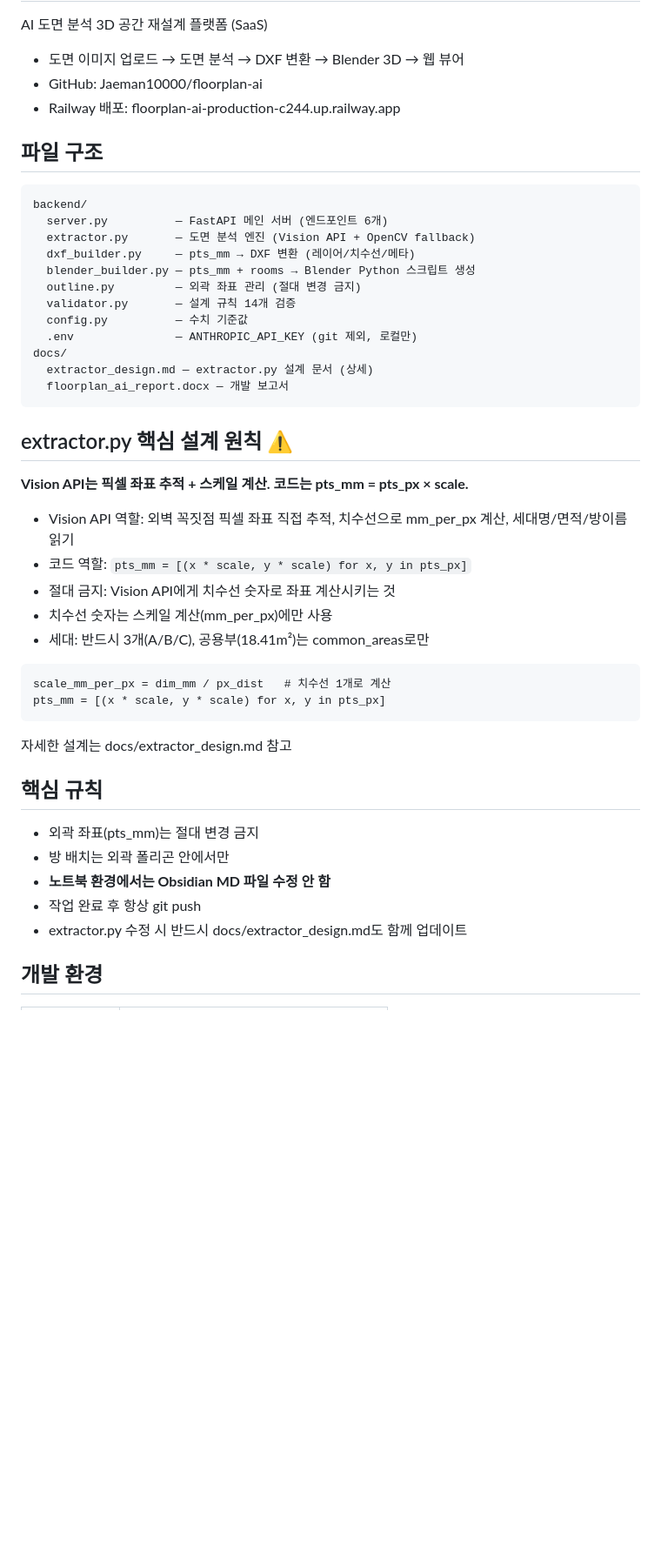
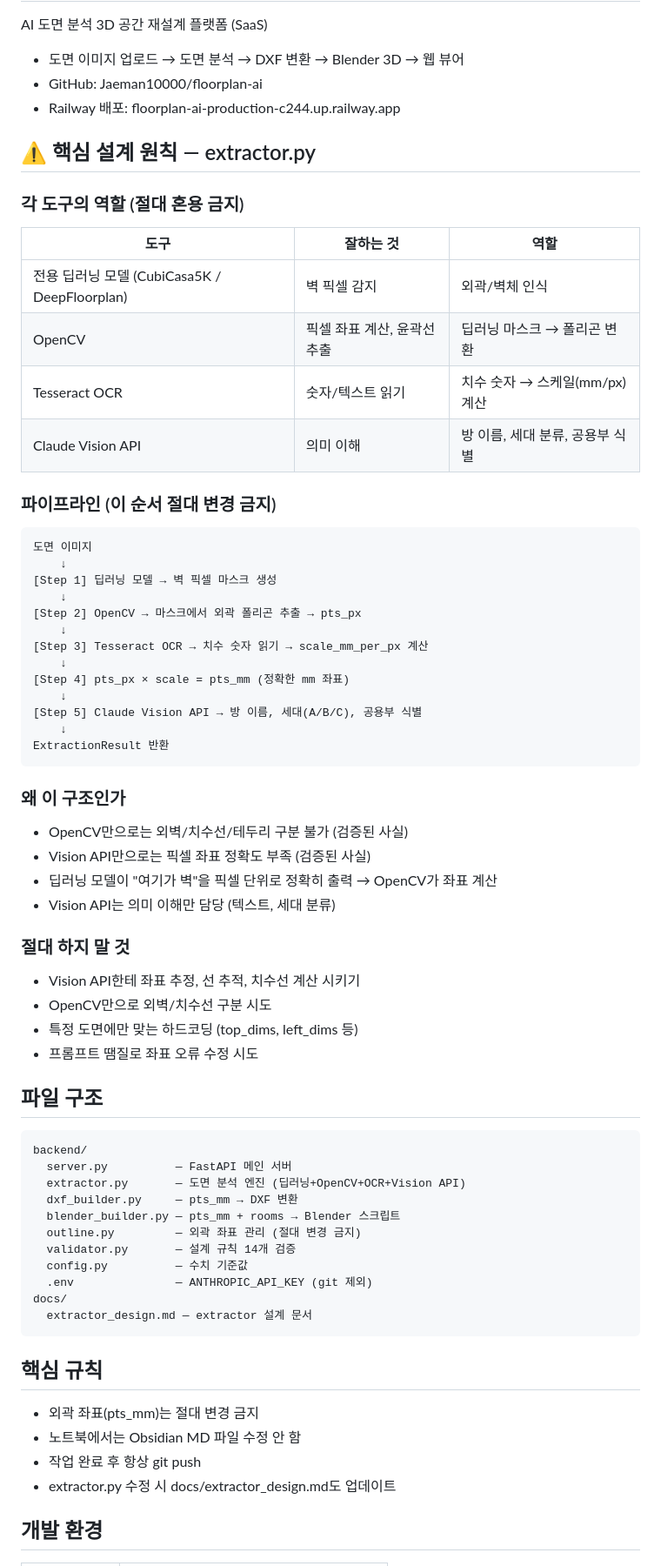
Before and after one commit to Jaeman10000/floorplan-ai, a Markdown page: CLAUDE.md, the part around one of its changes. Shown at 87% size. Rendered like a GitHub page; blank space fills up the shorter version.

Commit message:
docs: update CLAUDE.md — correct extractor pipeline design

````diff
--- a/CLAUDE.md
+++ b/CLAUDE.md
@@ -6,44 +6,67 @@ AI 도면 분석 3D 공간 재설계 플랫폼 (SaaS)
 - GitHub: Jaeman10000/floorplan-ai
 - Railway 배포: floorplan-ai-production-c244.up.railway.app
 
+## ⚠️ 핵심 설계 원칙 — extractor.py
+
+### 각 도구의 역할 (절대 혼용 금지)
+
+| 도구 | 잘하는 것 | 역할 |
+|------|---------|------|
+| 전용 딥러닝 모델 (CubiCasa5K / DeepFloorplan) | 벽 픽셀 감지 | 외곽/벽체 인식 |
+| OpenCV | 픽셀 좌표 계산, 윤곽선 추출 | 딥러닝 마스크 → 폴리곤 변환 |
+| Tesseract OCR | 숫자/텍스트 읽기 | 치수 숫자 → 스케일(mm/px) 계산 |
+| Claude Vision API | 의미 이해 | 방 이름, 세대 분류, 공용부 식별 |
+
+### 파이프라인 (이 순서 절대 변경 금지)
+
+```
+도면 이미지
+    ↓
+[Step 1] 딥러닝 모델 → 벽 픽셀 마스크 생성
+    ↓
+[Step 2] OpenCV → 마스크에서 외곽 폴리곤 추출 → pts_px
+    ↓
+[Step 3] Tesseract OCR → 치수 숫자 읽기 → scale_mm_per_px 계산
+    ↓
+[Step 4] pts_px × scale = pts_mm (정확한 mm 좌표)
+    ↓
+[Step 5] Claude Vision API → 방 이름, 세대(A/B/C), 공용부 식별
+    ↓
+ExtractionResult 반환
+```
+
+### 왜 이 구조인가
+- OpenCV만으로는 외벽/치수선/테두리 구분 불가 (검증된 사실)
+- Vision API만으로는 픽셀 좌표 정확도 부족 (검증된 사실)
+- 딥러닝 모델이 "여기가 벽"을 픽셀 단위로 정확히 출력 → OpenCV가 좌표 계산
+- Vision API는 의미 이해만 담당 (텍스트, 세대 분류)
+
+### 절대 하지 말 것
+- Vision API한테 좌표 추정, 선 추적, 치수선 계산 시키기
+- OpenCV만으로 외벽/치수선 구분 시도
+- 특정 도면에만 맞는 하드코딩 (top_dims, left_dims 등)
+- 프롬프트 땜질로 좌표 오류 수정 시도
+
 ## 파일 구조
 ```
 backend/
-  server.py          — FastAPI 메인 서버 (엔드포인트 6개)
-  extractor.py       — 도면 분석 엔진 (Vision API + OpenCV fallback)
-  dxf_builder.py     — pts_mm → DXF 변환 (레이어/치수선/메타)
-  blender_builder.py — pts_mm + rooms → Blender Python 스크립트 생성
+  server.py          — FastAPI 메인 서버
+  extractor.py       — 도면 분석 엔진 (딥러닝+OpenCV+OCR+Vision API)
+  dxf_builder.py     — pts_mm → DXF 변환
+  blender_builder.py — pts_mm + rooms → Blender 스크립트
   outline.py         — 외곽 좌표 관리 (절대 변경 금지)
   validator.py       — 설계 규칙 14개 검증
   config.py          — 수치 기준값
-  .env               — ANTHROPIC_API_KEY (git 제외, 로컬만)
+  .env               — ANTHROPIC_API_KEY (git 제외)
 docs/
-  extractor_design.md — extractor.py 설계 문서 (상세)
-  floorplan_ai_report.docx — 개발 보고서
+  extractor_design.md — extractor 설계 문서
 ```
-
-## extractor.py 핵심 설계 원칙 ⚠️
-**Vision API는 픽셀 좌표 추적 + 스케일 계산. 코드는 pts_mm = pts_px × scale.**
-
-- Vision API 역할: 외벽 꼭짓점 픽셀 좌표 직접 추적, 치수선으로 mm_per_px 계산, 세대명/면적/방이름 읽기
-- 코드 역할: `pts_mm = [(x * scale, y * scale) for x, y in pts_px]`
-- 절대 금지: Vision API에게 치수선 숫자로 좌표 계산시키는 것
-- 치수선 숫자는 스케일 계산(mm_per_px)에만 사용
-- 세대: 반드시 3개(A/B/C), 공용부(18.41m²)는 common_areas로만
-
-```
-scale_mm_per_px = dim_mm / px_dist   # 치수선 1개로 계산
-pts_mm = [(x * scale, y * scale) for x, y in pts_px]
-```
-
-자세한 설계는 docs/extractor_design.md 참고
 
 ## 핵심 규칙
 - 외곽 좌표(pts_mm)는 절대 변경 금지
-- 방 배치는 외곽 폴리곤 안에서만
-- **노트북 환경에서는 Obsidian MD 파일 수정 안 함**
+- 노트북에서는 Obsidian MD 파일 수정 안 함
 - 작업 완료 후 항상 git push
-- extractor.py 수정 시 반드시 docs/extractor_design.md도 함께 업데이트
+- extractor.py 수정 시 docs/extractor_design.md도 업데이트
 
 ## 개발 환경
 | 환경 | 도구 |
````
Also changed, not shown: other parts of CLAUDE.md (+11 -24 lines).
